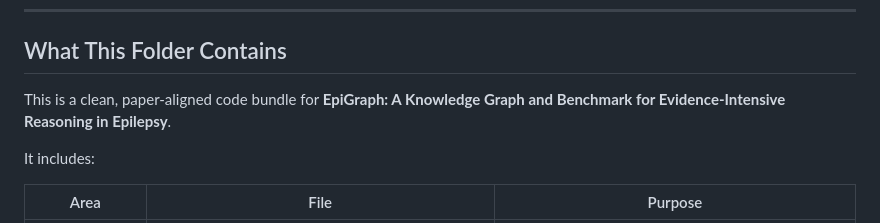
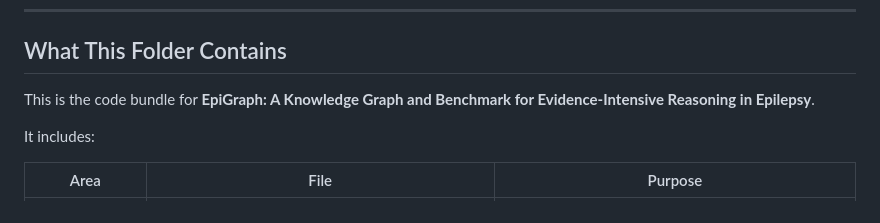
Before and after one commit to LabRAI/EpiGraph, a Markdown page: README.md, the part around the change. GitHub-like rendering.

```diff
--- a/README.md
+++ b/README.md
@@ -14,7 +14,7 @@
 
 ## What This Folder Contains
 
-This is a clean, paper-aligned code bundle for **EpiGraph: A Knowledge Graph and Benchmark for Evidence-Intensive Reasoning in Epilepsy**.
+This is the code bundle for **EpiGraph: A Knowledge Graph and Benchmark for Evidence-Intensive Reasoning in Epilepsy**.
 
 It includes:
 
```
